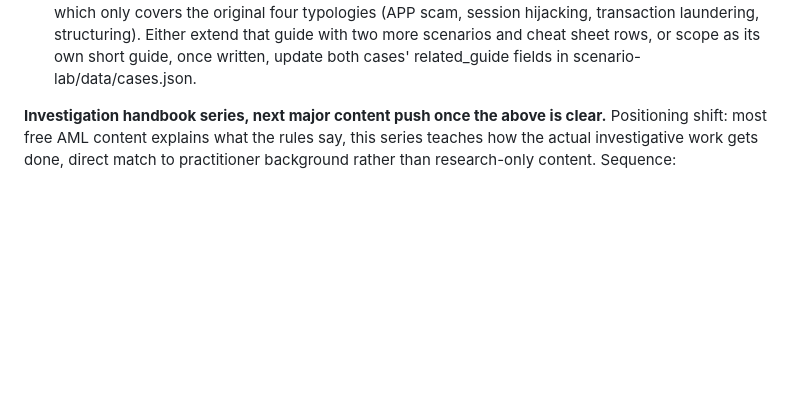
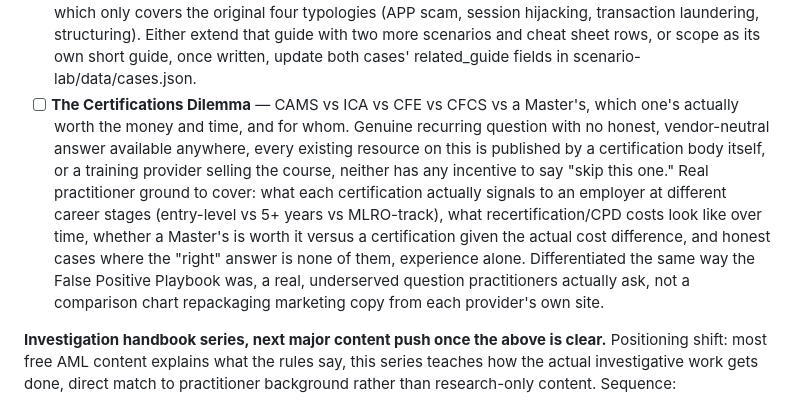
Before and after one commit to prats922/fincrimeradar, a Markdown page: BACKLOG.md, the part around the change. Drawn GitHub-style; blank space fills up the shorter version.

Commit message:
Add Certifications Dilemma content topic to backlog
Co-Authored-By: Claude Sonnet 5 <noreply@anthropic.com>
Claude-Session: https://claude.ai/code/session_01TKdcPx3Z58PC8oeWUoTrEL

```diff
--- a/BACKLOG.md
+++ b/BACKLOG.md
@@ -87,6 +87,21 @@ This standard was adopted mid-project. Guides already live before this point are
 **Next up:**
 - [ ] Possible MLRO Handbook Part 3: resourcing benchmarks by firm size, FCA's move toward AML supervisor for professional services (flagged as a maybe in Part 2's closing note, not committed yet)
 - [ ] **Synthetic identity and device-network fraud guide content gap.** Scenario Lab's Fraud Detection Cases 5 (Franken-ID) and 6 (Device Network) have no matching Knowledge Hub content, related_guide left empty on both intentionally rather than force-linking to fraud-red-flags-guide.html, which only covers the original four typologies (APP scam, session hijacking, transaction laundering, structuring). Either extend that guide with two more scenarios and cheat sheet rows, or scope as its own short guide, once written, update both cases' related_guide fields in scenario-lab/data/cases.json.
+- [ ] **The Certifications Dilemma** — CAMS vs ICA vs CFE vs CFCS vs a
+  Master's, which one's actually worth the money and time, and for
+  whom. Genuine recurring question with no honest, vendor-neutral
+  answer available anywhere, every existing resource on this is
+  published by a certification body itself, or a training provider
+  selling the course, neither has any incentive to say "skip this
+  one." Real practitioner ground to cover: what each certification
+  actually signals to an employer at different career stages
+  (entry-level vs 5+ years vs MLRO-track), what recertification/CPD
+  costs look like over time, whether a Master's is worth it versus a
+  certification given the actual cost difference, and honest cases
+  where the "right" answer is none of them, experience alone.
+  Differentiated the same way the False Positive Playbook was, a real,
+  underserved question practitioners actually ask, not a comparison
+  chart repackaging marketing copy from each provider's own site.
 
 **Investigation handbook series, next major content push once the above is clear.** Positioning shift: most free AML content explains what the rules say, this series teaches how the actual investigative work gets done, direct match to practitioner background rather than research-only content. Sequence:
 
```
